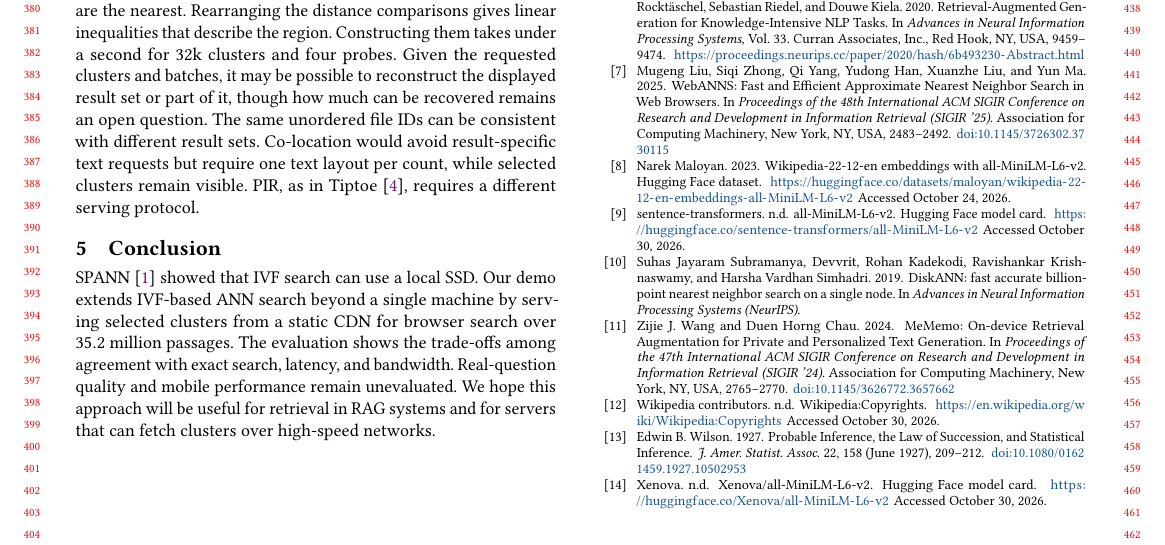
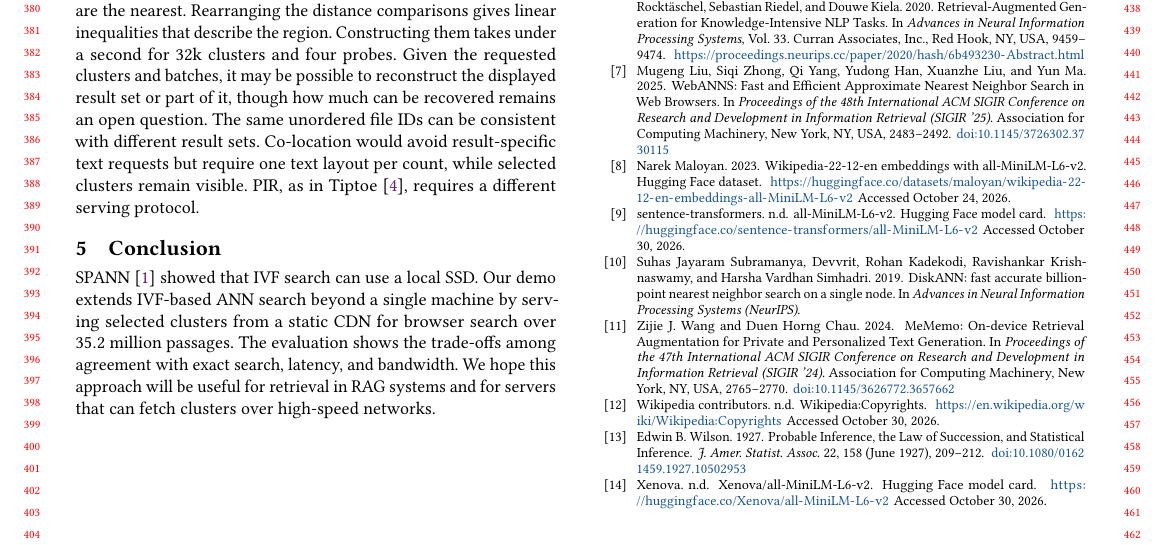
Before and after one commit to DavidDenisov/ANN-on-the-Web, a LaTeX paper (paper/main.tex): part of page 4 of 4, cut so that both start at the same text. Compiled offline with pdfLaTeX.

Commit message:
Trim the limitations sentence from the conclusion

```diff
--- a/paper/main.tex
+++ b/paper/main.tex
@@ -196,7 +196,7 @@ The timings cover controlled workloads and one live question. Latency across div
 The open-source client processes query text and embeddings locally. Model and runtime assets load from Hugging Face and jsDelivr. A host, CDN or network observer may link IP addresses and timing to the IDs of requested clusters and text batches. With known centroids, the requested clusters immediately define the region of query embeddings for which those centroids are the nearest. Rearranging the distance comparisons gives linear inequalities that describe the region. Constructing them takes under a second for 32k clusters and four probes. Given the requested clusters and batches, it may be possible to reconstruct the displayed result set or part of it, though how much can be recovered remains an open question. The same unordered file IDs can be consistent with different result sets. Co-location would avoid result-specific text requests but require one text layout per count, while selected clusters remain visible. PIR, as in Tiptoe~\cite{Tiptoe}, requires a different serving protocol.
 
 \section{Conclusion}
-SPANN~\cite{spann} showed that IVF search can use a local SSD. Our demo extends IVF-based ANN search beyond a single machine by serving selected clusters from a static CDN for browser search over $35.2$ million passages. The evaluation shows the trade-offs among agreement with exact search, latency, and bandwidth. Real-question quality and mobile performance remain unevaluated. We hope this approach will be useful for retrieval in RAG systems and for servers that can fetch clusters over high-speed networks.
+SPANN~\cite{spann} showed that IVF search can use a local SSD. Our demo extends IVF-based ANN search beyond a single machine by serving selected clusters from a static CDN for browser search over $35.2$ million passages. The evaluation shows the trade-offs among agreement with exact search, latency, and bandwidth. We hope this approach will be useful for retrieval in RAG systems and for servers that can fetch clusters over high-speed networks.
 
 \Needspace{18\baselineskip}
 \section{Ethical use of data}
```
Also changed, not shown: paper/main.pdf.
